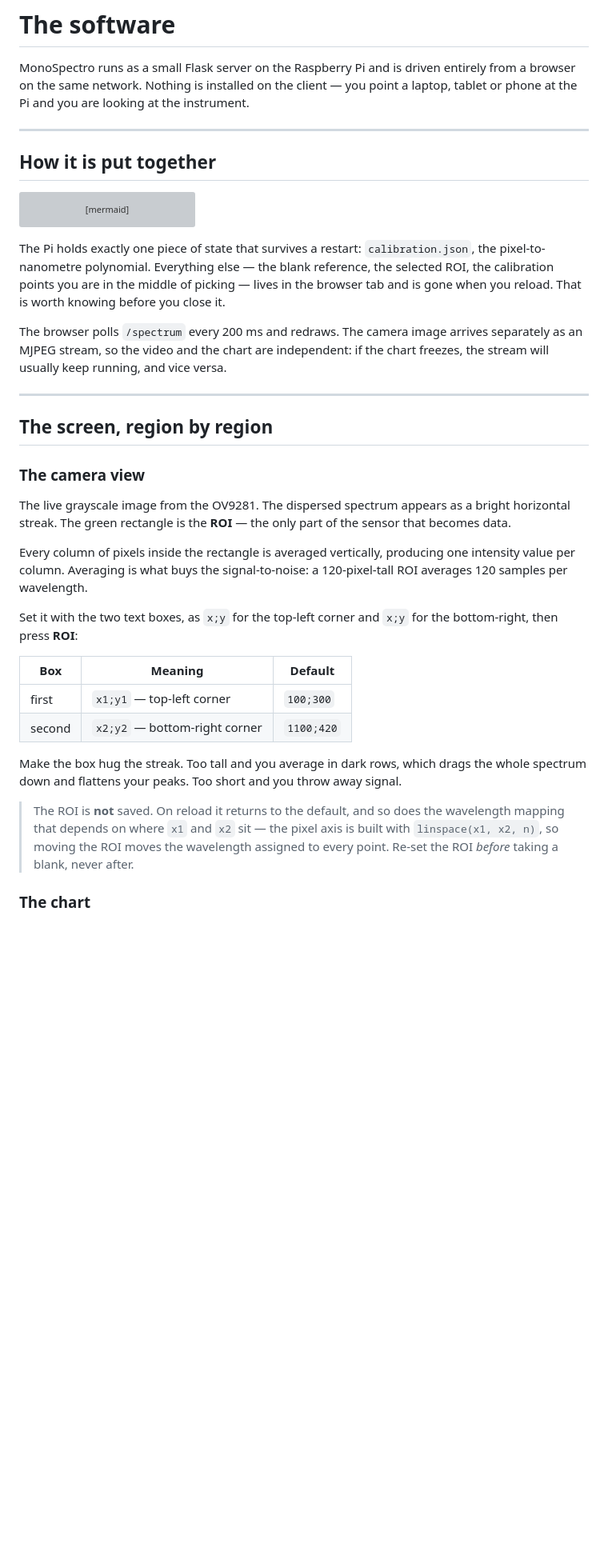
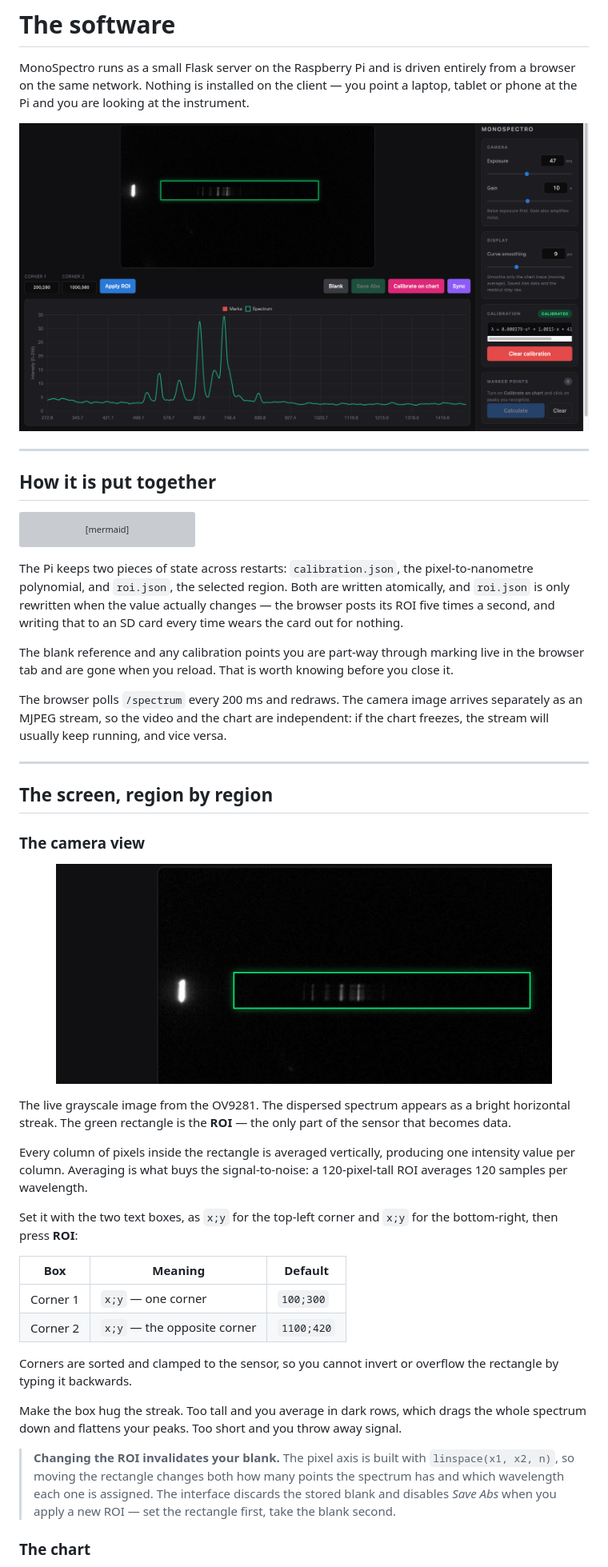
Before and after one commit to alexmanuel27/MonoSpectro, a Markdown page: docs/software.md, the part around one of its changes. Shown at 80% size. Rendered like a GitHub page; pictures changed too: docs/images/ui_main.png (added), docs/images/ui_roi.png (added); blank space fills up the shorter version; grey boxes are pictures that could not be loaded.

````diff
--- a/docs/software.md
+++ b/docs/software.md
@@ -4,11 +4,9 @@ MonoSpectro runs as a small Flask server on the Raspberry Pi and is driven entir
 a browser on the same network. Nothing is installed on the client — you point a laptop,
 tablet or phone at the Pi and you are looking at the instrument.
 
-<!-- PENDIENTE captura de la interfaz completa
 <p align="center">
   <img src="images/ui_main.png" width="820" alt="MonoSpectro web interface">
 </p>
--->
 
 ---
 
@@ -30,10 +28,14 @@ flowchart TB
     end
 ```
 
-The Pi holds exactly one piece of state that survives a restart: `calibration.json`, the
-pixel-to-nanometre polynomial. Everything else — the blank reference, the selected ROI,
-the calibration points you are in the middle of picking — lives in the browser tab and
-is gone when you reload. That is worth knowing before you close it.
+The Pi keeps two pieces of state across restarts: `calibration.json`, the
+pixel-to-nanometre polynomial, and `roi.json`, the selected region. Both are written
+atomically, and `roi.json` is only rewritten when the value actually changes — the
+browser posts its ROI five times a second, and writing that to an SD card every time
+wears the card out for nothing.
+
+The blank reference and any calibration points you are part-way through marking live in
+the browser tab and are gone when you reload. That is worth knowing before you close it.
 
 The browser polls `/spectrum` every 200 ms and redraws. The camera image arrives
 separately as an MJPEG stream, so the video and the chart are independent: if the chart
@@ -45,11 +47,9 @@ freezes, the stream will usually keep running, and vice versa.
 
 ### The camera view
 
-<!-- PENDIENTE captura de la vista de camara con el ROI
 <p align="center">
   <img src="images/ui_roi.png" width="620" alt="Camera view with the ROI box over the spectral line">
 </p>
--->
 
 The live grayscale image from the OV9281. The dispersed spectrum appears as a bright
 horizontal streak. The green rectangle is the **ROI** — the only part of the sensor that
@@ -64,16 +64,20 @@ bottom-right, then press **ROI**:
 
 | Box | Meaning | Default |
 | --- | --- | --- |
-| first | `x1;y1` — top-left corner | `100;300` |
-| second | `x2;y2` — bottom-right corner | `1100;420` |
+| Corner 1 | `x;y` — one corner | `100;300` |
+| Corner 2 | `x;y` — the opposite corner | `1100;420` |
+
+Corners are sorted and clamped to the sensor, so you cannot invert or overflow the
+rectangle by typing it backwards.
 
 Make the box hug the streak. Too tall and you average in dark rows, which drags the
 whole spectrum down and flattens your peaks. Too short and you throw away signal.
 
-> The ROI is **not** saved. On reload it returns to the default, and so does the
-> wavelength mapping that depends on where `x1` and `x2` sit — the pixel axis is built
-> with `linspace(x1, x2, n)`, so moving the ROI moves the wavelength assigned to every
-> point. Re-set the ROI *before* taking a blank, never after.
+> **Changing the ROI invalidates your blank.** The pixel axis is built with
+> `linspace(x1, x2, n)`, so moving the rectangle changes both how many points the
+> spectrum has and which wavelength each one is assigned. The interface discards the
+> stored blank and disables *Save Abs* when you apply a new ROI — set the rectangle
+> first, take the blank second.
 
 ### The chart
 
````
Also changed, not shown: other parts of docs/software.md (+52 -35 lines), README.md (+17 -16 lines), docs/images/ui_calibration.png (added), 6 other files.
